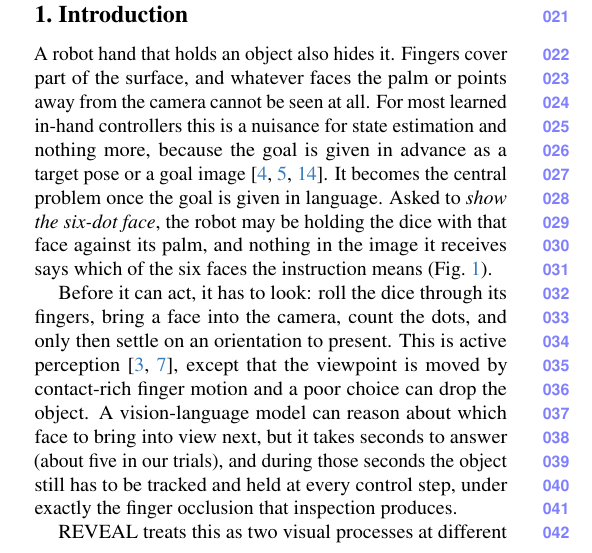
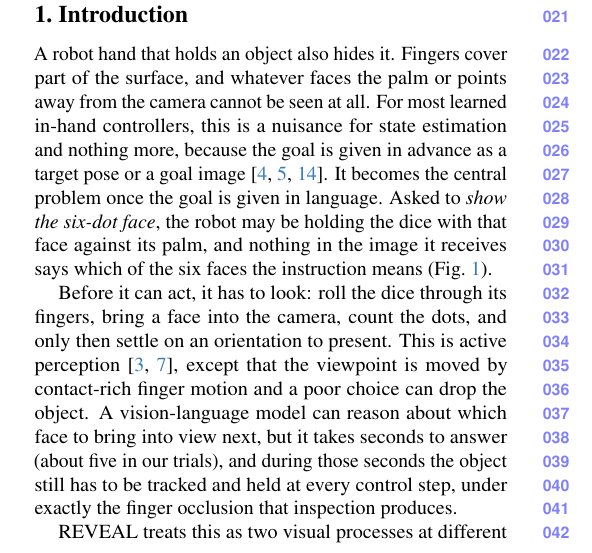
Before and after one commit to YINJIAJU1123/2027CVPR, a LaTeX paper (main.tex, which reads sections/01_introduction.tex): part of one column of page 1 of 11, cut so that both start at the same text. Compiled offline with pdfLaTeX.

Commit message:
Updates from Overleaf

```diff
--- a/sections/01_introduction.tex
+++ b/sections/01_introduction.tex
@@ -1,5 +1,5 @@
 \section{Introduction}
-A robot hand that holds an object also hides it. Fingers cover part of the surface, and whatever faces the palm or points away from the camera cannot be seen at all. For most learned in-hand controllers this is a nuisance for state estimation and nothing more, because the goal is given in advance as a target pose or a goal image~\cite{bhardwaj2026viserdex,bhardwaj2026goaldex,kedia2026simtoolreal}. It becomes the central problem once the goal is given in language. Asked to \emph{show the six-dot face}, the robot may be holding the dice with that face against its palm, and nothing in the image it receives says which of the six faces the instruction means (Fig.~\ref{fig:teaser}).
+A robot hand that holds an object also hides it. Fingers cover part of the surface, and whatever faces the palm or points away from the camera cannot be seen at all. For most learned in-hand controllers, this is a nuisance for state estimation and nothing more, because the goal is given in advance as a target pose or a goal image~\cite{bhardwaj2026viserdex,bhardwaj2026goaldex,kedia2026simtoolreal}. It becomes the central problem once the goal is given in language. Asked to \emph{show the six-dot face}, the robot may be holding the dice with that face against its palm, and nothing in the image it receives says which of the six faces the instruction means (Fig.~\ref{fig:teaser}).
 
 Before it can act, it has to look: roll the dice through its fingers, bring a face into the camera, count the dots, and only then settle on an orientation to present. This is active perception~\cite{bajcsy1988active,bohg2017interactive}, except that the viewpoint is moved by contact-rich finger motion and a poor choice can drop the object. A vision-language model can reason about which face to bring into view next, but it takes seconds to answer (about five in our trials), and during those seconds the object still has to be tracked and held at every control step, under exactly the finger occlusion that inspection produces.
 
```
